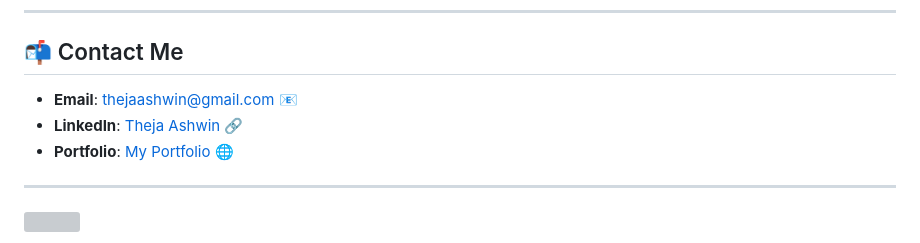
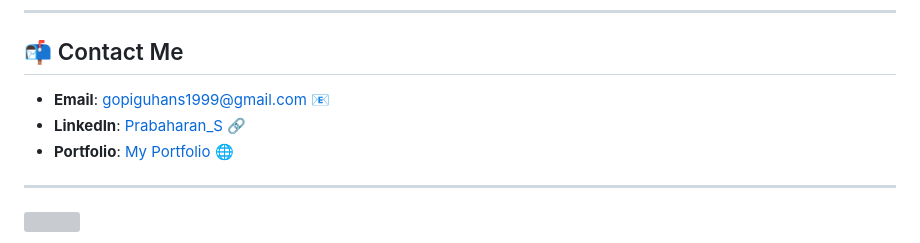
Before and after one commit to prabaharan-saminathan/README.md, a Markdown page: README.md, the part around the change. Drawn GitHub-style; grey boxes are pictures that could not be loaded.

```diff
--- a/README.md
+++ b/README.md
@@ -57,9 +57,9 @@ I am a **Frontend Developer** & **Salesforce Platform Developer**, passionate ab
 
 ## 📬 Contact Me
 
-- **Email**: [thejaashwin@gmail.com](mailto:thejaashwin@gmail.com) 📧
-- **LinkedIn**: [Theja Ashwin](https://linkedin.com/in/theja-ashwin-632367289/) 🔗
-- **Portfolio**: [My Portfolio](https://thejaashwin.me/) 🌐
+- **Email**: [gopiguhans1999@gmail.com](mailto:gopiguhans1999@gmail.com) 📧
+- **LinkedIn**: [Prabaharan_S](https://www.linkedin.com/in/prabaharan-s-764669267) 🔗
+- **Portfolio**: [My Portfolio](https://inspiring-tapioca-70ef3f.netlify.app/) 🌐
 
 ---
 
```
